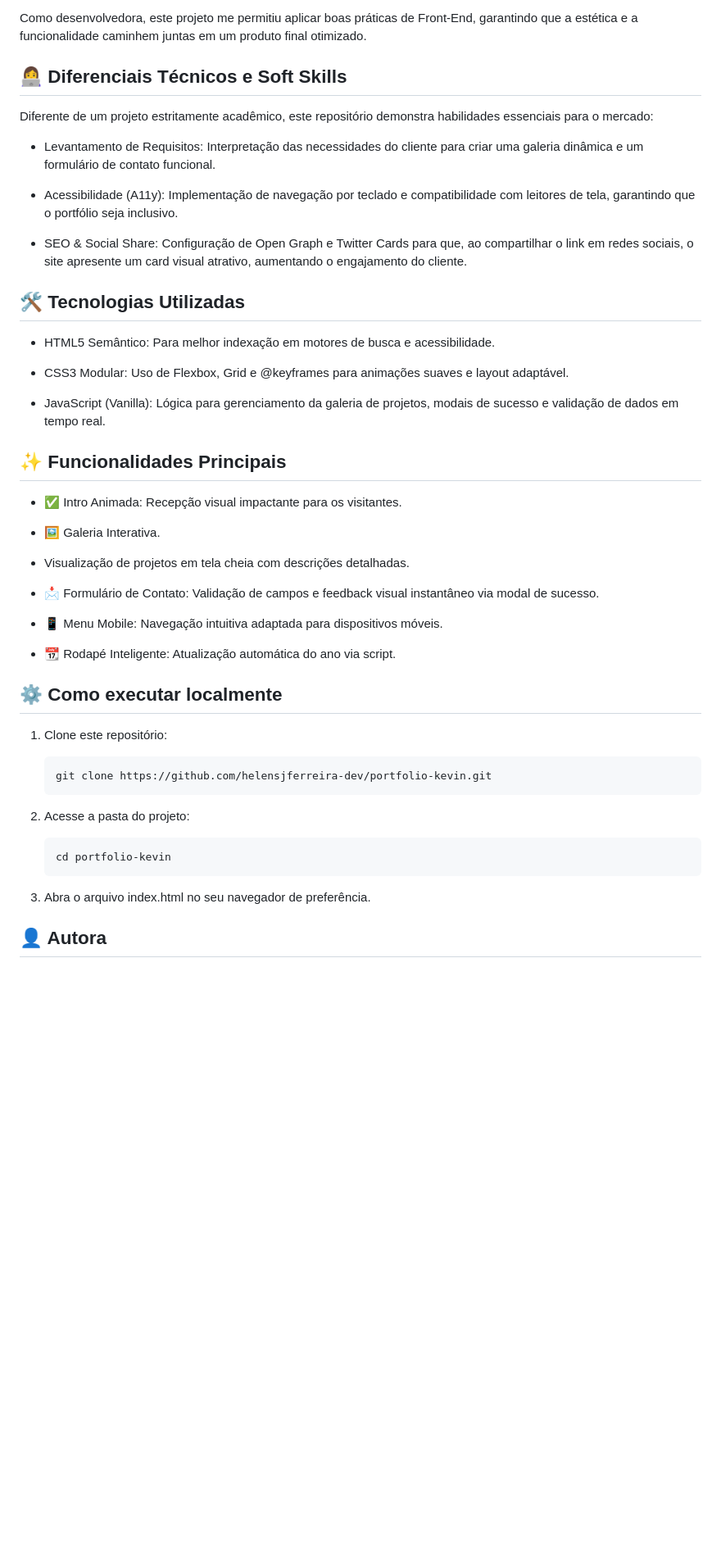
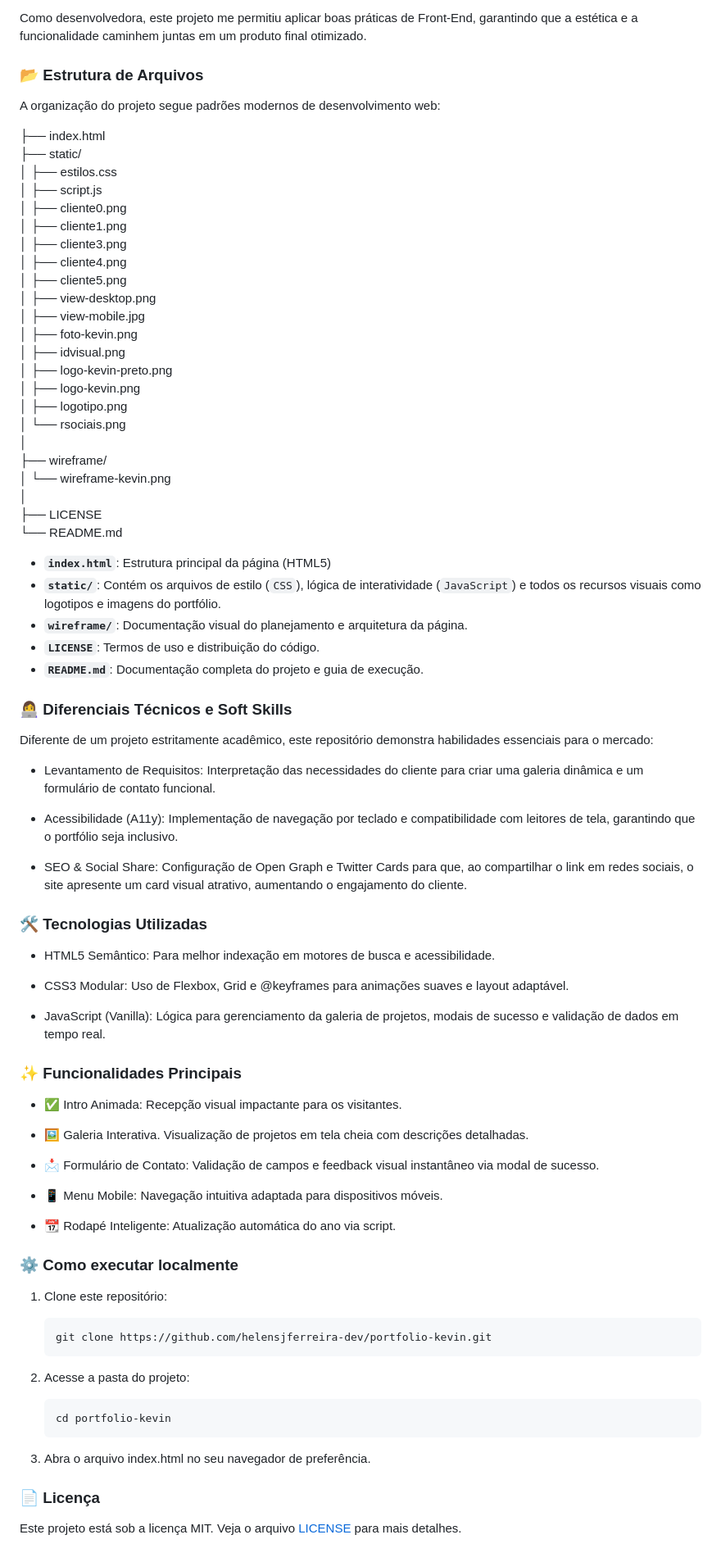
Before and after one commit to helensjferreira-dev/portfolio-kevin, a Markdown page: README.md, the part around the change printed below. Shown: that part at 82% size. GitHub-like rendering; blank space fills up the shorter version.

````diff
--- a/README.md
+++ b/README.md
@@ -14,7 +26,42 @@ Este é um projeto de site estático desenvolvido sob medida para o designer Kev
 
 Como desenvolvedora, este projeto me permitiu aplicar boas práticas de Front-End, garantindo que a estética e a funcionalidade caminhem juntas em um produto final otimizado.
 
-## 👩‍💻 Diferenciais Técnicos e Soft Skills
+### 📂 Estrutura de Arquivos
+
+A organização do projeto segue padrões modernos de desenvolvimento web:
+
+├── index.html
+├── static/
+│ ├── estilos.css
+│ ├── script.js
+│ ├── cliente0.png
+│ ├── cliente1.png
+│ ├── cliente3.png
+│ ├── cliente4.png
+│ ├── cliente5.png
+│ ├── view-desktop.png
+│ ├── view-mobile.jpg
+│ ├── foto-kevin.png
+│ ├── idvisual.png
+│ ├── logo-kevin-preto.png
+│ ├── logo-kevin.png
+│ ├── logotipo.png
+│ └── rsociais.png
+│
+├── wireframe/
+│ └── wireframe-kevin.png
+│
+├── LICENSE
+└── README.md
+
+- **`index.html`**: Estrutura principal da página (HTML5)
+- **`static/`**: Contém os arquivos de estilo (`CSS`), lógica de interatividade (`JavaScript`) e todos os recursos visuais como logotipos e imagens do portfólio.
+- **`wireframe/`**: Documentação visual do planejamento e arquitetura da página.
+- **`LICENSE`**: Termos de uso e distribuição do código.
+- **`README.md`**: Documentação completa do projeto e guia de execução.
+
+### 👩‍💻 Diferenciais Técnicos e Soft Skills
+
 Diferente de um projeto estritamente acadêmico, este repositório demonstra habilidades essenciais para o mercado:
 
 - Levantamento de Requisitos: Interpretação das necessidades do cliente para criar uma galeria dinâmica e um formulário de contato funcional.
@@ -23,7 +70,7 @@ Diferente de um projeto estritamente acadêmico, este repositório demonstra hab
 
 - SEO & Social Share: Configuração de Open Graph e Twitter Cards para que, ao compartilhar o link em redes sociais, o site apresente um card visual atrativo, aumentando o engajamento do cliente.
 
-## 🛠️ Tecnologias Utilizadas
+### 🛠️ Tecnologias Utilizadas
 
 - HTML5 Semântico: Para melhor indexação em motores de busca e acessibilidade.
 
@@ -31,13 +78,11 @@ Diferente de um projeto estritamente acadêmico, este repositório demonstra hab
 
 - JavaScript (Vanilla): Lógica para gerenciamento da galeria de projetos, modais de sucesso e validação de dados em tempo real.
 
-## ✨ Funcionalidades Principais
+### ✨ Funcionalidades Principais
 
 - ✅ Intro Animada: Recepção visual impactante para os visitantes.
 
-- 🖼️ Galeria Interativa.
-
-- Visualização de projetos em tela cheia com descrições detalhadas.
+- 🖼️ Galeria Interativa. Visualização de projetos em tela cheia com descrições detalhadas.
 
 - 📩 Formulário de Contato: Validação de campos e feedback visual instantâneo via modal de sucesso.
 
@@ -45,22 +90,23 @@ Diferente de um projeto estritamente acadêmico, este repositório demonstra hab
 
 - 📆 Rodapé Inteligente: Atualização automática do ano via script.
 
-## ⚙️ Como executar localmente
+### ⚙️ Como executar localmente
 
 1. Clone este repositório:
 
-    ```
-    git clone https://github.com/helensjferreira-dev/portfolio-kevin.git
-    ```
+   ```
+   git clone https://github.com/helensjferreira-dev/portfolio-kevin.git
+   ```
 
 2. Acesse a pasta do projeto:
 
-    ```
-    cd portfolio-kevin
-    ```
+   ```
+   cd portfolio-kevin
+   ```
 
 3. Abra o arquivo index.html no seu navegador de preferência.
 
+### 📄 Licença
 
-## 👤 Autora
+Este projeto está sob a licença MIT. Veja o arquivo [LICENSE](./LICENSE) para mais detalhes.
 
````
Also changed, not shown: other parts of README.md (+89 -22 lines), wireframe/README.md (deleted, +0 -1 lines), static/view-desktop.png (added), static/view-mobile.jpg (added), wireframe/wireframe-kevin.png (renamed from wireframe/WIREFRAME KEVIN.png).
